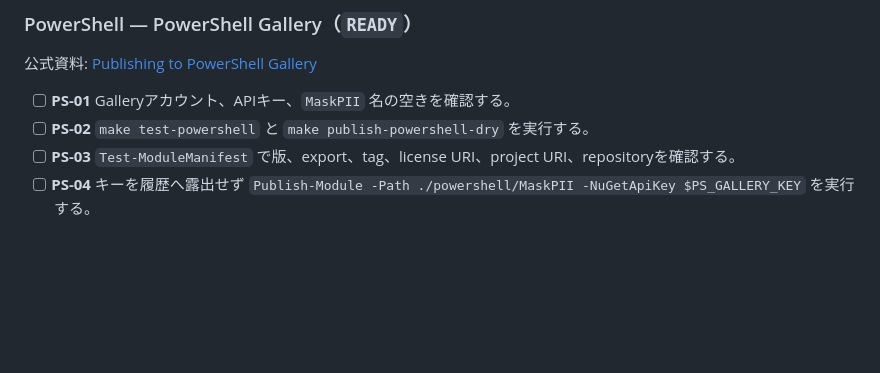
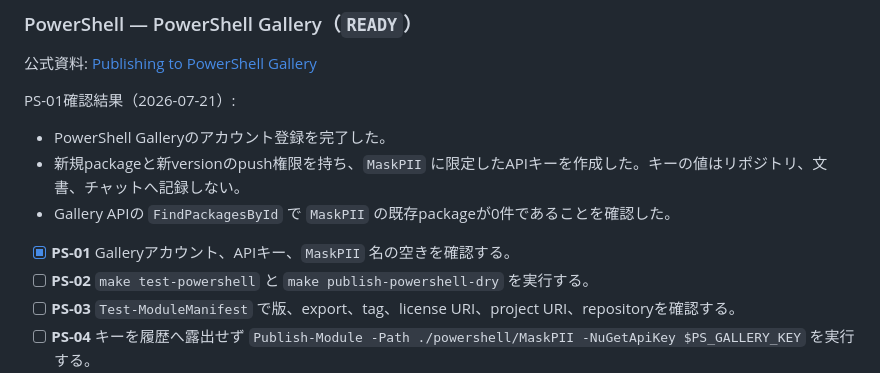
Before and after one commit to finitefield-org/mask-pii, a Markdown page: PUBLISH.md, the part around the change. Rendered like a GitHub page; blank space fills up the shorter version.

Commit message:
Complete PS-01 Gallery setup

```diff
--- a/PUBLISH.md
+++ b/PUBLISH.md
@@ -351,7 +351,13 @@ PERL-03検証結果（2026-07-21）:
 
 公式資料: [Publishing to PowerShell Gallery](https://learn.microsoft.com/powershell/gallery/how-to/publishing-packages/publishing-a-package)
 
-- [ ] **PS-01** Galleryアカウント、APIキー、`MaskPII` 名の空きを確認する。
+PS-01確認結果（2026-07-21）:
+
+- PowerShell Galleryのアカウント登録を完了した。
+- 新規packageと新versionのpush権限を持ち、`MaskPII` に限定したAPIキーを作成した。キーの値はリポジトリ、文書、チャットへ記録しない。
+- Gallery APIの `FindPackagesById` で `MaskPII` の既存packageが0件であることを確認した。
+
+- [x] **PS-01** Galleryアカウント、APIキー、`MaskPII` 名の空きを確認する。
 - [ ] **PS-02** `make test-powershell` と `make publish-powershell-dry` を実行する。
 - [ ] **PS-03** `Test-ModuleManifest` で版、export、tag、license URI、project URI、repositoryを確認する。
 - [ ] **PS-04** キーを履歴へ露出せず `Publish-Module -Path ./powershell/MaskPII -NuGetApiKey $PS_GALLERY_KEY` を実行する。
```
